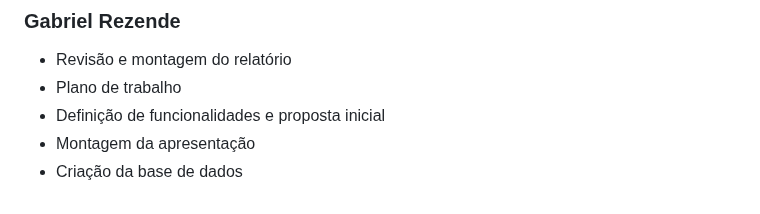
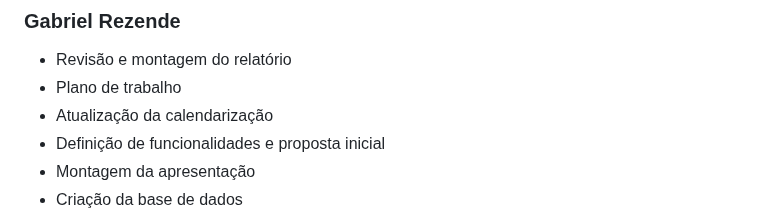
Before and after one commit to Dario8724/MyBookshelf, a Markdown page: README.md, the part around the change. Rendered like a GitHub page.

```diff
--- a/README.md
+++ b/README.md
@@ -249,6 +249,7 @@ Rede social literária bastante popular no Brasil.
 ### Gabriel Rezende
 - Revisão e montagem do relatório
 - Plano de trabalho
+- Atualização da calendarização
 - Definição de funcionalidades e proposta inicial
 - Montagem da apresentação
 - Criação da base de dados
```
